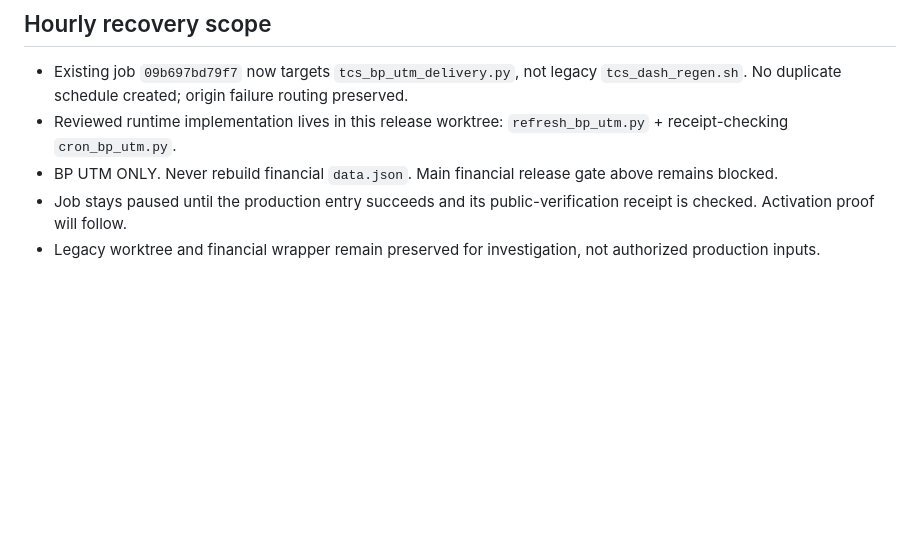
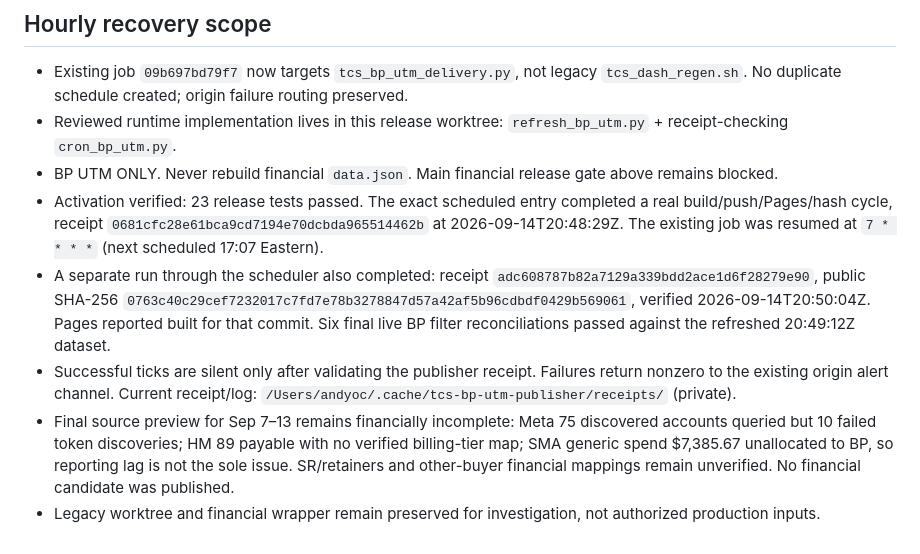
Before and after one commit to tonytcsgit/tcs-dash-v1b, a Markdown page: ops/2026-09-14-recovery-release.md, the part around the change. GitHub-like rendering; blank space fills up the shorter version.

Commit message:
docs: record verified recovery and hourly activation

```diff
--- a/ops/2026-09-14-recovery-release.md
+++ b/ops/2026-09-14-recovery-release.md
@@ -33,5 +33,8 @@
 - Existing job `09b697bd79f7` now targets `tcs_bp_utm_delivery.py`, not legacy `tcs_dash_regen.sh`. No duplicate schedule created; origin failure routing preserved.
 - Reviewed runtime implementation lives in this release worktree: `refresh_bp_utm.py` + receipt-checking `cron_bp_utm.py`.
 - BP UTM ONLY. Never rebuild financial `data.json`. Main financial release gate above remains blocked.
-- Job stays paused until the production entry succeeds and its public-verification receipt is checked. Activation proof will follow.
+- Activation verified: 23 release tests passed. The exact scheduled entry completed a real build/push/Pages/hash cycle, receipt `0681cfc28e61bca9cd7194e70dcbda965514462b` at 2026-09-14T20:48:29Z. The existing job was resumed at `7 * * * *` (next scheduled 17:07 Eastern).
+- A separate run through the scheduler also completed: receipt `adc608787b82a7129a339bdd2ace1d6f28279e90`, public SHA-256 `0763c40c29cef7232017c7fd7e78b3278847d57a42af5b96cdbdf0429b569061`, verified 2026-09-14T20:50:04Z. Pages reported built for that commit. Six final live BP filter reconciliations passed against the refreshed 20:49:12Z dataset.
+- Successful ticks are silent only after validating the publisher receipt. Failures return nonzero to the existing origin alert channel. Current receipt/log: `/Users/andyoc/.cache/tcs-bp-utm-publisher/receipts/` (private).
+- Final source preview for Sep 7–13 remains financially incomplete: Meta 75 discovered accounts queried but 10 failed token discoveries; HM 89 payable with no verified billing-tier map; SMA generic spend $7,385.67 unallocated to BP, so reporting lag is not the sole issue. SR/retainers and other-buyer financial mappings remain unverified. No financial candidate was published.
 - Legacy worktree and financial wrapper remain preserved for investigation, not authorized production inputs.
```
